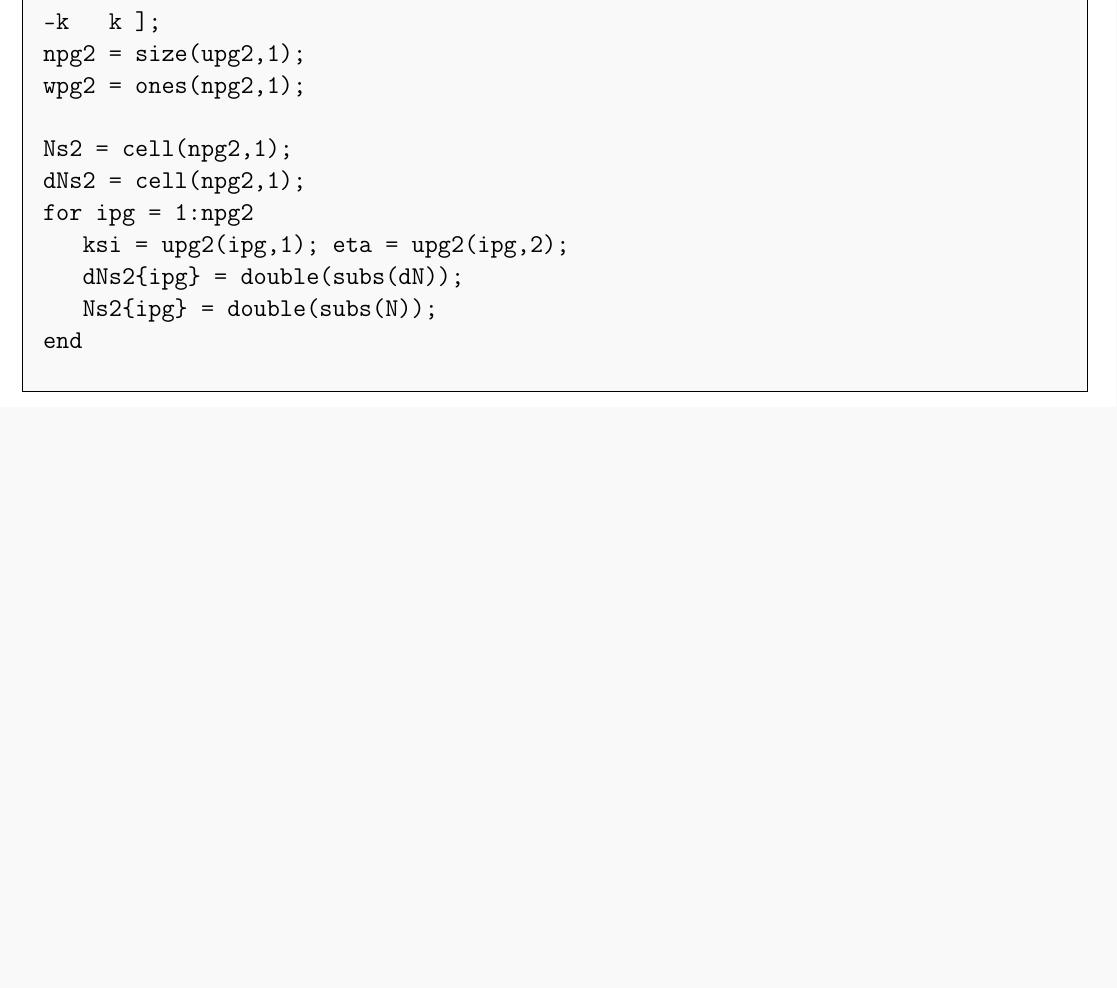
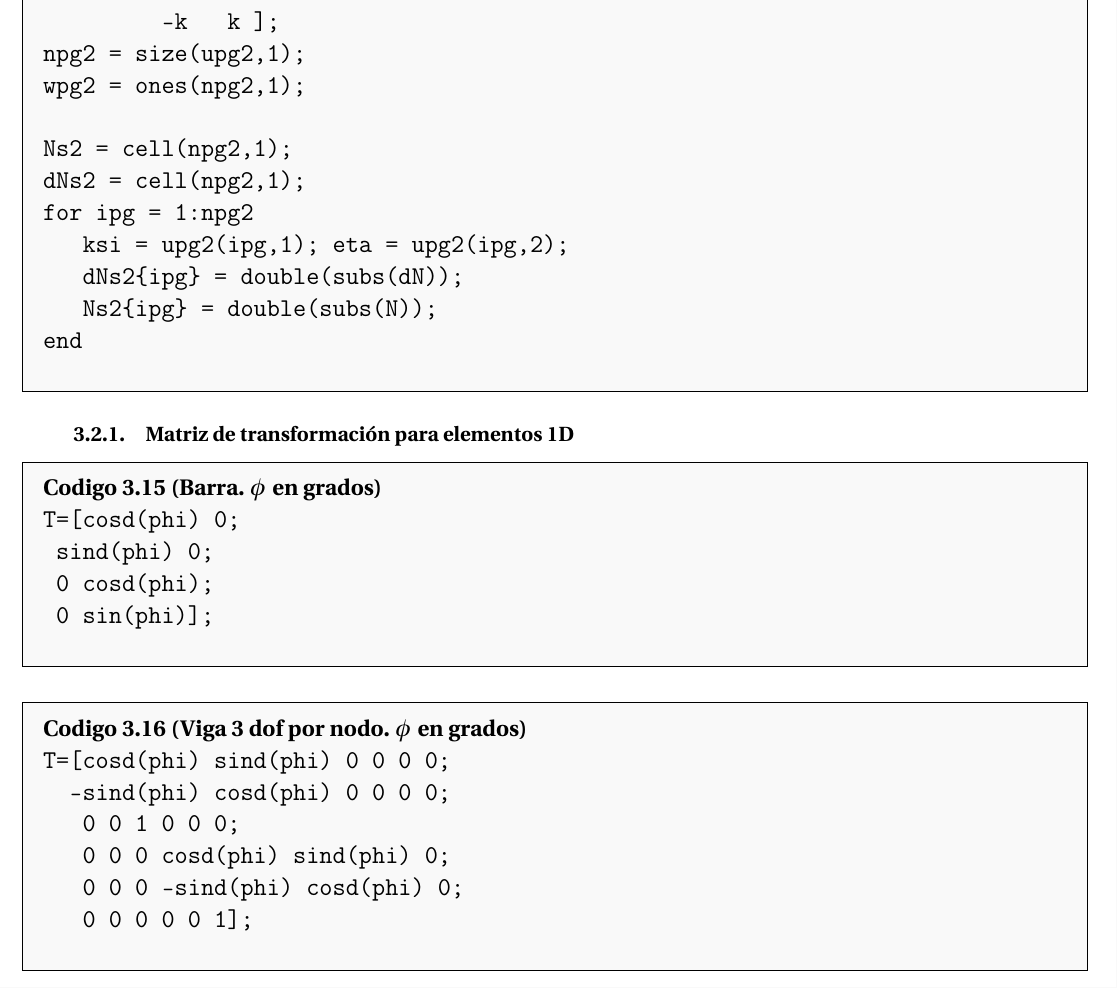
Before and after one commit to soypat/whittileaks, a LaTeX document (thefinitoskid/mainNON.tex, which reads thefinitoskid/annex.tex): part of page 14 of 14 before the commit and part of page 15 of 15 after it, cut so that both start at the same text, the shorter picture padded with empty space. Compiled offline with pdfLaTeX.

Commit message:
official Parcial 1 release

```diff
--- a/thefinitoskid/annex.tex
+++ b/thefinitoskid/annex.tex
@@ -23,3 +23,26 @@ for ipg = 1:npg2
 end
 	\end{verbatim}
 \end{code}
+
+\subsubsection{Matriz de transformación para elementos 1D}
+\begin{code}[Barra. $\phi$ en grados]
+	\begin{verbatim}
+
+T=[cosd(phi) 0;
+ sind(phi) 0;
+ 0 cosd(phi);
+ 0 sin(phi)];
+	\end{verbatim}
+\end{code}
+
+\begin{code}[Viga 3 dof por nodo. $\phi$ en grados]
+	\begin{verbatim}
+
+T=[cosd(phi) sind(phi) 0 0 0 0;
+  -sind(phi) cosd(phi) 0 0 0 0;
+   0 0 1 0 0 0;
+   0 0 0 cosd(phi) sind(phi) 0;
+   0 0 0 -sind(phi) cosd(phi) 0;
+   0 0 0 0 0 1];
+	\end{verbatim}
+\end{code}
```
Also changed, not shown: thefinitoskid/codep4.tex (+29 -0 lines), thefinitoskid/mainNON.pdf, thefinitoskid/annex.tex (6 more changed lines).
